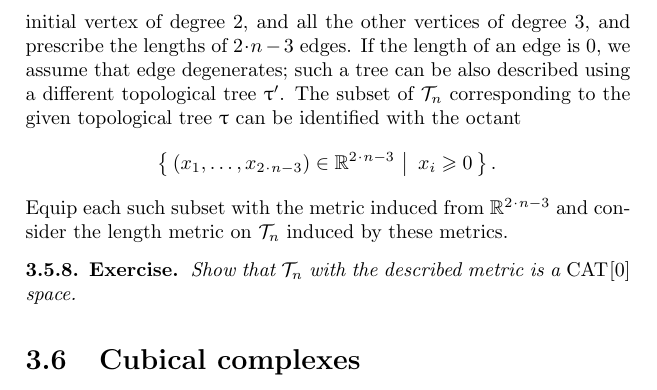
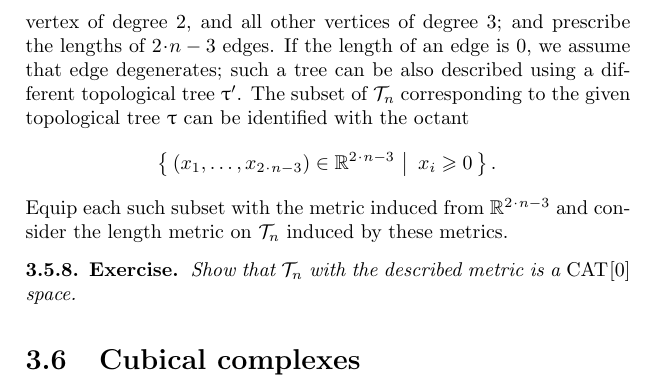
Before and after one commit to anton-petrunin/invitation, a LaTeX thesis (invitation.tex, which reads polyhedral.tex): part of page 50 of 87, cut so that both start at the same text. Compiled offline with pdfLaTeX.

Commit message:
polyhedral.tex

```diff
--- a/polyhedral.tex
+++ b/polyhedral.tex
@@ -662,7 +662,7 @@ $n$ end vertices
 labeled by $a^1,\dots,a^n$.
 To describe one tree in $\spc{T}_n$ we may fix a topological  trivalent tree $\tau$ with end vertices $a^1,\dots,a^n$,
 initial vertex of degree 2,
-and all the other vertices of degree 3,
+and all  other vertices of degree 3;
 and prescribe the lengths of $2\cdot n-3$ edges.
 If the length of an edge is $0$, we assume that edge degenerates;
 such a tree can be also described using a different topological tree $\tau'$.
```
